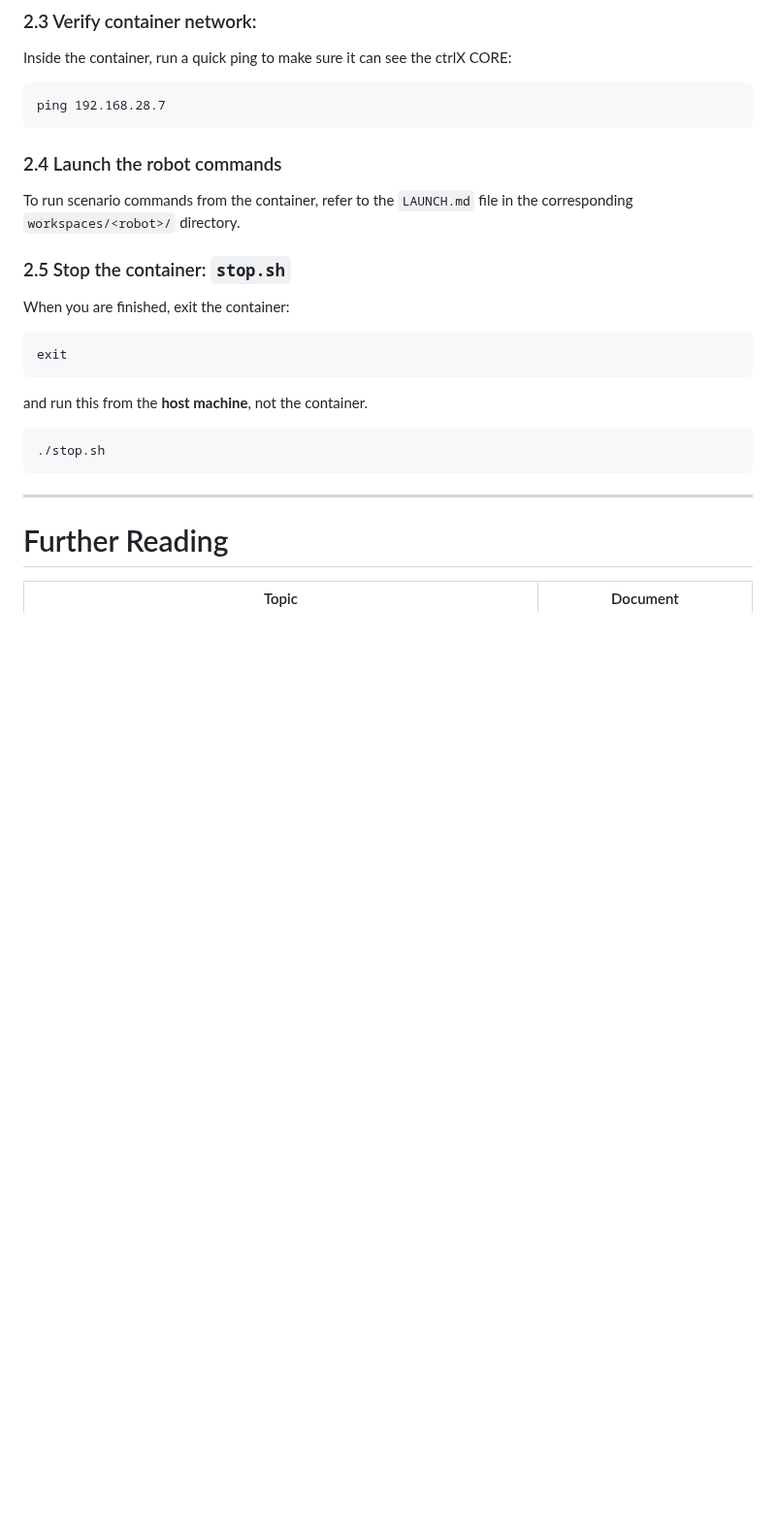
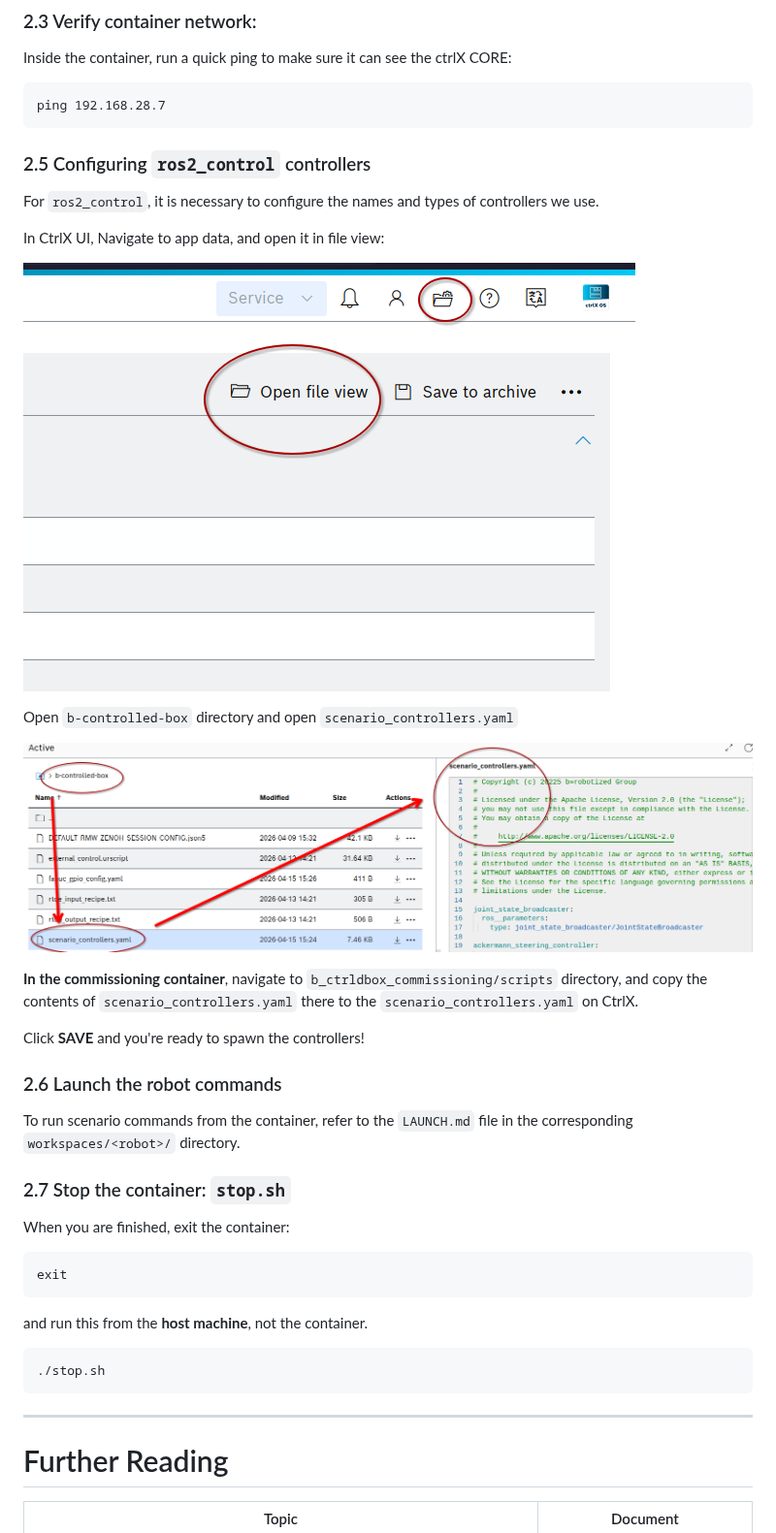
Before and after one commit to b-robotized/b_ctrldbox_commissioning, a Markdown page: docs/SETUP_COMMMISSIONING.md, the part around the change. Shown at 97% size. Rendered like a GitHub page; pictures changed too: docs/assets/ctrlx_app_data.png (added), docs/assets/ctrlx_scenario_controllers.png (added); blank space fills up the shorter version.

Commit message:
add controller spawning instructions

````diff
--- a/docs/SETUP_COMMMISSIONING.md
+++ b/docs/SETUP_COMMMISSIONING.md
@@ -108,12 +108,28 @@ Inside the container, run a quick ping to make sure it can see the ctrlX CORE:
 ```
 ping 192.168.28.7
 ```
+### 2.5 Configuring `ros2_control` controllers
 
-### 2.4 Launch the robot commands
+For `ros2_control`, it is necessary to configure the names and types of controllers we use.
+
+In CtrlX UI, Navigate to app data, and open it in file view:
+
+![app-data](assets/ctrlx_app_data.png)
+
+Open `b-controlled-box` directory and open `scenario_controllers.yaml`
+
+![scenario-controllers](assets/ctrlx_scenario_controllers.png)
+
+**In the commissioning container**, navigate to `b_ctrldbox_commissioning/scripts` directory, and copy the contents of `scenario_controllers.yaml` there to the `scenario_controllers.yaml` on CtrlX.
+
+Click **SAVE** and you're ready to spawn the controllers!
+
+
+### 2.6 Launch the robot commands
 
 To run scenario commands from the container, refer to the `LAUNCH.md` file in the corresponding `workspaces/<robot>/` directory.
 
-### 2.5 Stop the container: `stop.sh`
+### 2.7 Stop the container: `stop.sh`
 
 When you are finished, exit the container:
 ```
````
